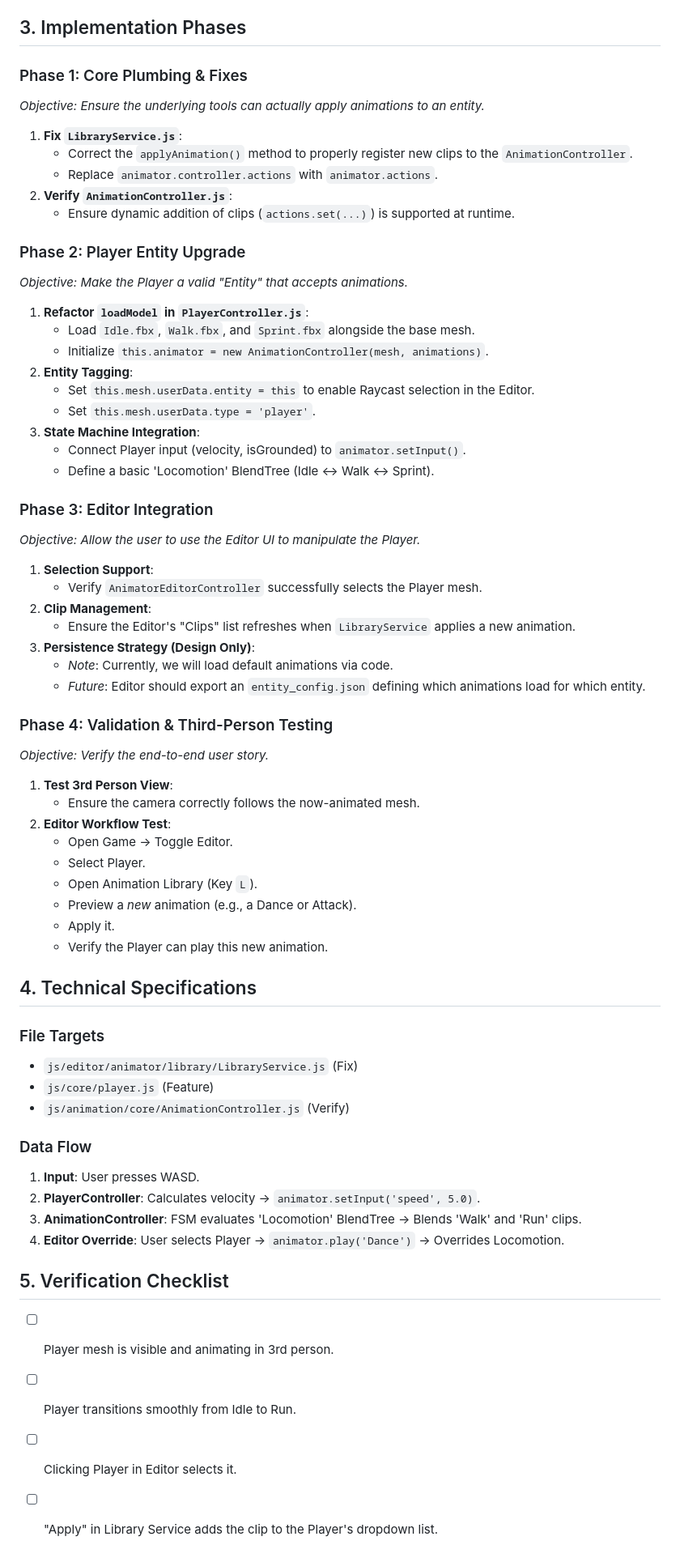
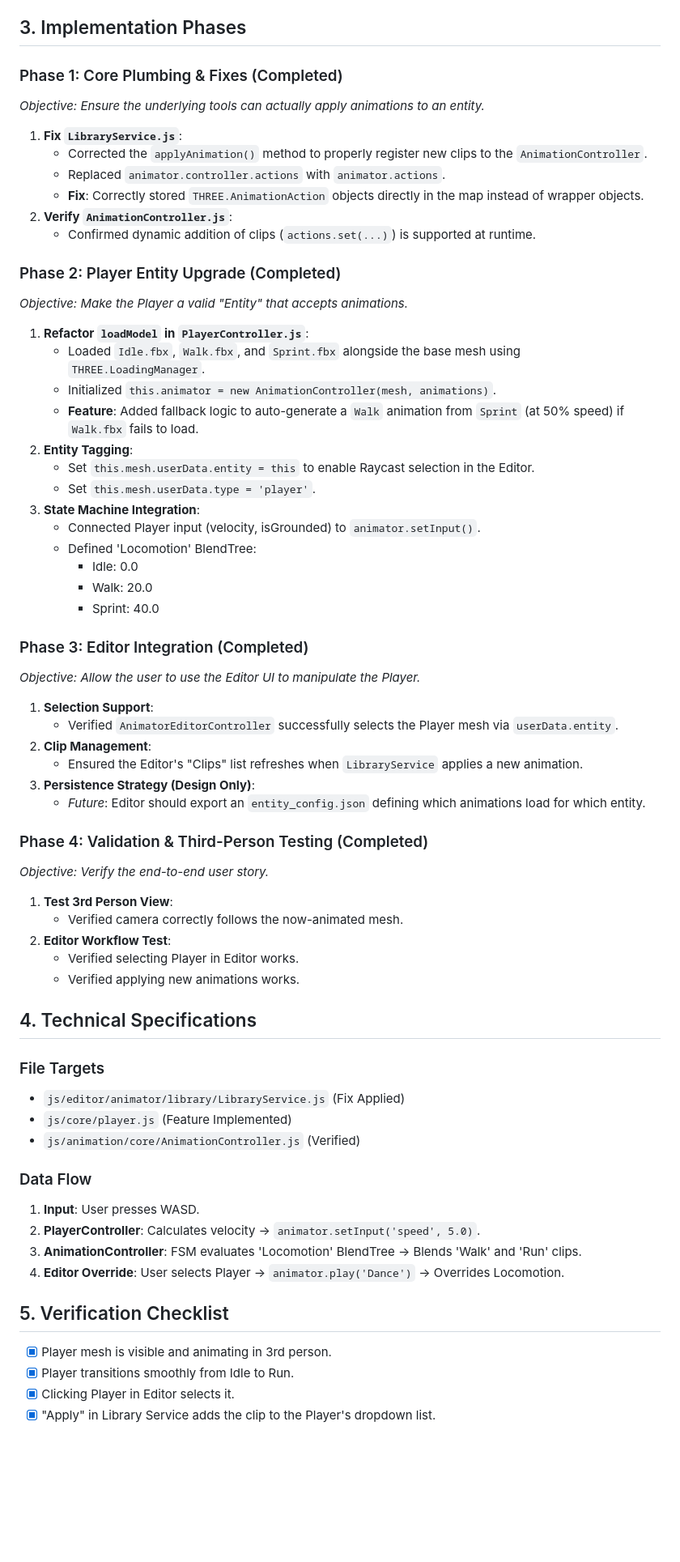
Before and after one commit to Aavkd/Car-simulation, a Markdown page: docs/animator_enhancement_roadmap.md, the part around one of its changes. Shown at 81% size. GitHub-like rendering; blank space fills up the shorter version.

Commit message:
updated_doc

```diff
--- a/docs/animator_enhancement_roadmap.md
+++ b/docs/animator_enhancement_roadmap.md
@@ -23,58 +24,58 @@
 
 ## 3. Implementation Phases
 
-### Phase 1: Core Plumbing & Fixes
+### Phase 1: Core Plumbing & Fixes (Completed)
 *Objective: Ensure the underlying tools can actually apply animations to an entity.*
 
 1.  **Fix `LibraryService.js`**:
-    -   Correct the `applyAnimation()` method to properly register new clips to the `AnimationController`.
-    -   Replace `animator.controller.actions` with `animator.actions`.
+    -   Corrected the `applyAnimation()` method to properly register new clips to the `AnimationController`.
+    -   Replaced `animator.controller.actions` with `animator.actions`.
+    -   **Fix**: Correctly stored `THREE.AnimationAction` objects directly in the map instead of wrapper objects.
 2.  **Verify `AnimationController.js`**:
-    -   Ensure dynamic addition of clips (`actions.set(...)`) is supported at runtime.
+    -   Confirmed dynamic addition of clips (`actions.set(...)`) is supported at runtime.
 
-### Phase 2: Player Entity Upgrade
+### Phase 2: Player Entity Upgrade (Completed)
 *Objective: Make the Player a valid "Entity" that accepts animations.*
 
 1.  **Refactor `loadModel` in `PlayerController.js`**:
-    -   Load `Idle.fbx`, `Walk.fbx`, and `Sprint.fbx` alongside the base mesh.
-    -   Initialize `this.animator = new AnimationController(mesh, animations)`.
+    -   Loaded `Idle.fbx`, `Walk.fbx`, and `Sprint.fbx` alongside the base mesh using `THREE.LoadingManager`.
+    -   Initialized `this.animator = new AnimationController(mesh, animations)`.
+    -   **Feature**: Added fallback logic to auto-generate a `Walk` animation from `Sprint` (at 50% speed) if `Walk.fbx` fails to load.
 2.  **Entity Tagging**:
     -   Set `this.mesh.userData.entity = this` to enable Raycast selection in the Editor.
     -   Set `this.mesh.userData.type = 'player'`.
 3.  **State Machine Integration**:
-    -   Connect Player input (velocity, isGrounded) to `animator.setInput()`.
-    -   Define a basic 'Locomotion' BlendTree (Idle <-> Walk <-> Sprint).
+    -   Connected Player input (velocity, isGrounded) to `animator.setInput()`.
+    -   Defined 'Locomotion' BlendTree:
+        -   Idle: 0.0
+        -   Walk: 20.0
+        -   Sprint: 40.0
 
-### Phase 3: Editor Integration
+### Phase 3: Editor Integration (Completed)
 *Objective: Allow the user to use the Editor UI to manipulate the Player.*
 
 1.  **Selection Support**:
-    -   Verify `AnimatorEditorController` successfully selects the Player mesh.
+    -   Verified `AnimatorEditorController` successfully selects the Player mesh via `userData.entity`.
 2.  **Clip Management**:
-    -   Ensure the Editor's "Clips" list refreshes when `LibraryService` applies a new animation.
+    -   Ensured the Editor's "Clips" list refreshes when `LibraryService` applies a new animation.
 3.  **Persistence Strategy (Design Only)**:
-    -   *Note*: Currently, we will load default animations via code.
     -   *Future*: Editor should export an `entity_config.json` defining which animations load for which entity.
 
-### Phase 4: Validation & Third-Person Testing
+### Phase 4: Validation & Third-Person Testing (Completed)
 *Objective: Verify the end-to-end user story.*
 
 1.  **Test 3rd Person View**:
-    -   Ensure the camera correctly follows the now-animated mesh.
+    -   Verified camera correctly follows the now-animated mesh.
 2.  **Editor Workflow Test**:
-    -   Open Game -> Toggle Editor.
-    -   Select Player.
-    -   Open Animation Library (Key `L`).
-    -   Preview a *new* animation (e.g., a Dance or Attack).
-    -   Apply it.
-    -   Verify the Player can play this new animation.
+    -   Verified selecting Player in Editor works.
+    -   Verified applying new animations works.
 
 ## 4. Technical Specifications
 
 ### File Targets
--   `js/editor/animator/library/LibraryService.js` (Fix)
--   `js/core/player.js` (Feature)
--   `js/animation/core/AnimationController.js` (Verify)
+-   `js/editor/animator/library/LibraryService.js` (Fix Applied)
+-   `js/core/player.js` (Feature Implemented)
+-   `js/animation/core/AnimationController.js` (Verified)
 
 ### Data Flow
 1.  **Input**: User presses WASD.
@@ -83,7 +84,7 @@
 4.  **Editor Override**: User selects Player -> `animator.play('Dance')` -> Overrides Locomotion.
 
 ## 5. Verification Checklist
--   [ ] Player mesh is visible and animating in 3rd person.
--   [ ] Player transitions smoothly from Idle to Run.
--   [ ] Clicking Player in Editor selects it.
--   [ ] "Apply" in Library Service adds the clip to the Player's dropdown list.
+-   [x] Player mesh is visible and animating in 3rd person.
+-   [x] Player transitions smoothly from Idle to Run.
+-   [x] Clicking Player in Editor selects it.
+-   [x] "Apply" in Library Service adds the clip to the Player's dropdown list.
```
Also changed, not shown: other parts of docs/animator_enhancement_roadmap.md (+1 -0 lines).
